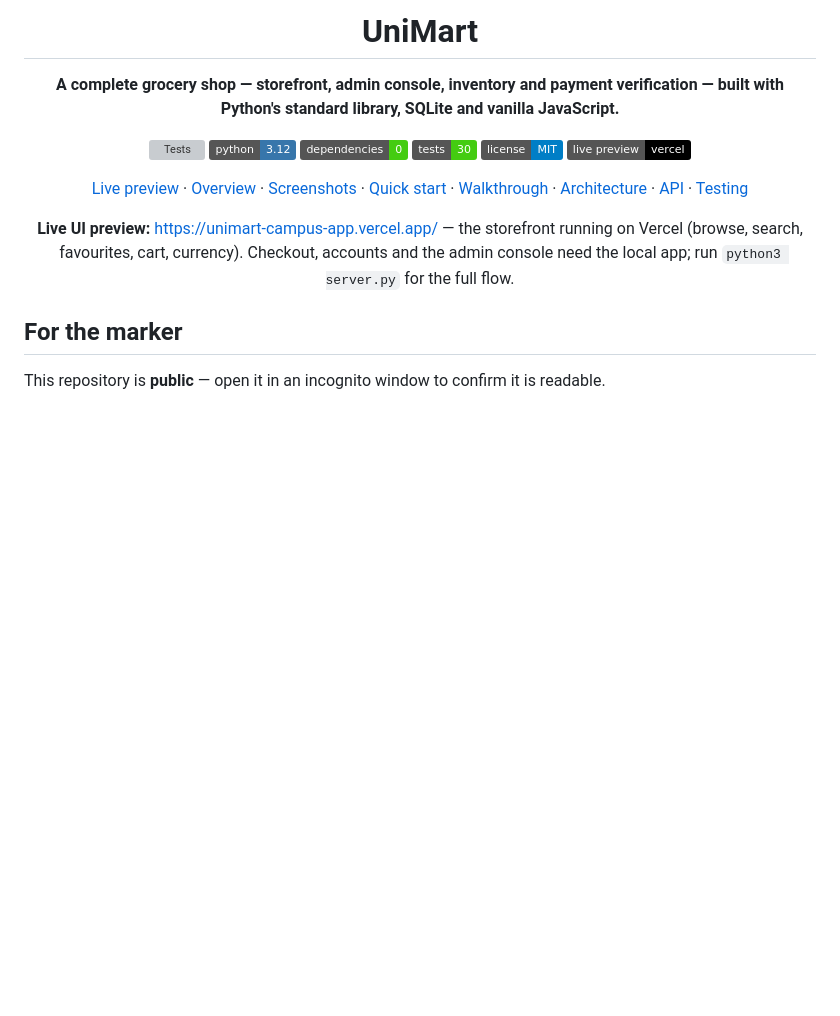
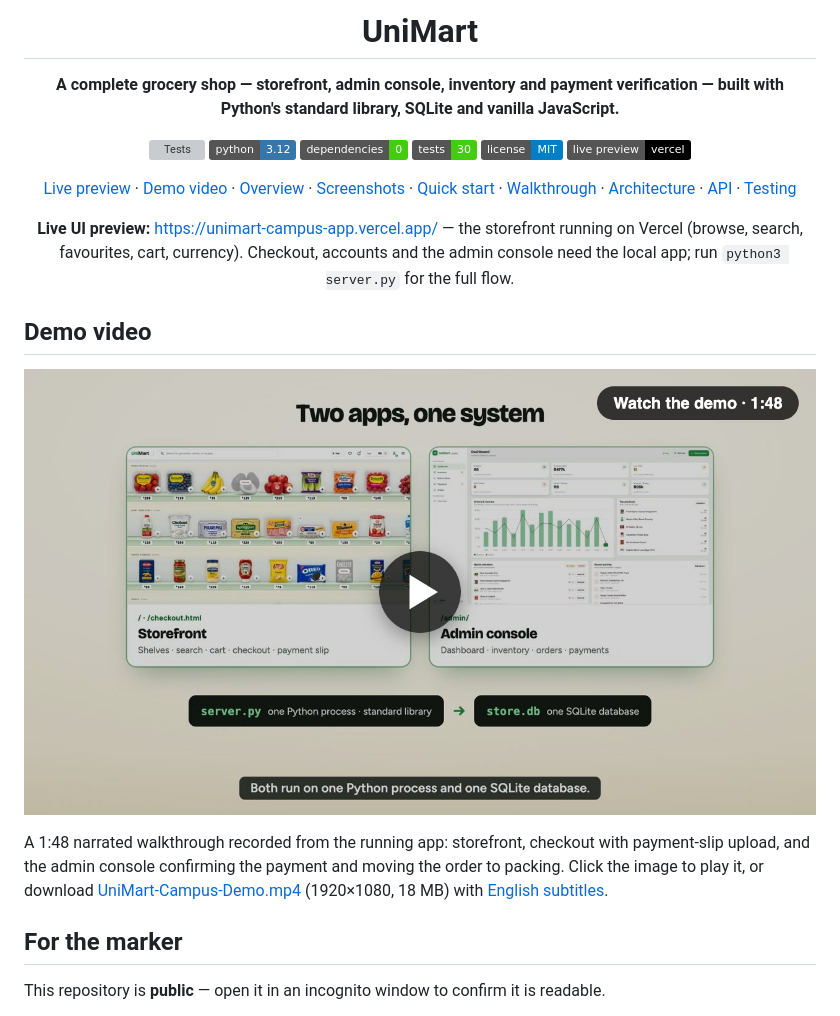
Before and after one commit to zawwinhtutdev/unimart-campus, a Markdown page: README.md, the part around the change. Drawn GitHub-style; pictures changed too: docs/demo/poster.jpg (added); badges without logos; blank space fills up the shorter version; grey boxes are pictures that could not be loaded.

Commit message:
docs: add the demo video to the README
Narrated 1:48 walkthrough (storefront, checkout, admin console) with a
poster thumbnail and English subtitles in docs/demo/.

Co-Authored-By: Claude Opus 5.5 <noreply@anthropic.com>

```diff
--- a/README.md
+++ b/README.md
@@ -14,13 +14,23 @@
 ![License](https://img.shields.io/badge/license-MIT-blue)
 [![Live preview](https://img.shields.io/badge/live%20preview-vercel-black?logo=vercel)](https://unimart-campus-app.vercel.app/)
 
-[Live preview](https://unimart-campus-app.vercel.app/) · [Overview](#overview) · [Screenshots](#screenshots) · [Quick start](#quick-start) · [Walkthrough](#walkthrough) · [Architecture](#architecture) · [API](#api) · [Testing](#testing)
+[Live preview](https://unimart-campus-app.vercel.app/) · [Demo video](#demo-video) · [Overview](#overview) · [Screenshots](#screenshots) · [Quick start](#quick-start) · [Walkthrough](#walkthrough) · [Architecture](#architecture) · [API](#api) · [Testing](#testing)
 
 **Live UI preview:** <https://unimart-campus-app.vercel.app/> — the storefront running on
 Vercel (browse, search, favourites, cart, currency). Checkout, accounts and the admin
 console need the local app; run `python3 server.py` for the full flow.
 
 </div>
+
+## Demo video
+
+[![UniMart demo video (1:48)](docs/demo/poster.jpg)](docs/demo/UniMart-Campus-Demo.mp4)
+
+A 1:48 narrated walkthrough recorded from the running app: storefront, checkout with
+payment-slip upload, and the admin console confirming the payment and moving the order to
+packing. Click the image to play it, or download
+[UniMart-Campus-Demo.mp4](docs/demo/UniMart-Campus-Demo.mp4) (1920×1080, 18 MB) with
+[English subtitles](docs/demo/UniMart-Campus-Demo.srt).
 
 ## For the marker
 
```
Also changed, not shown: 2 other files.
